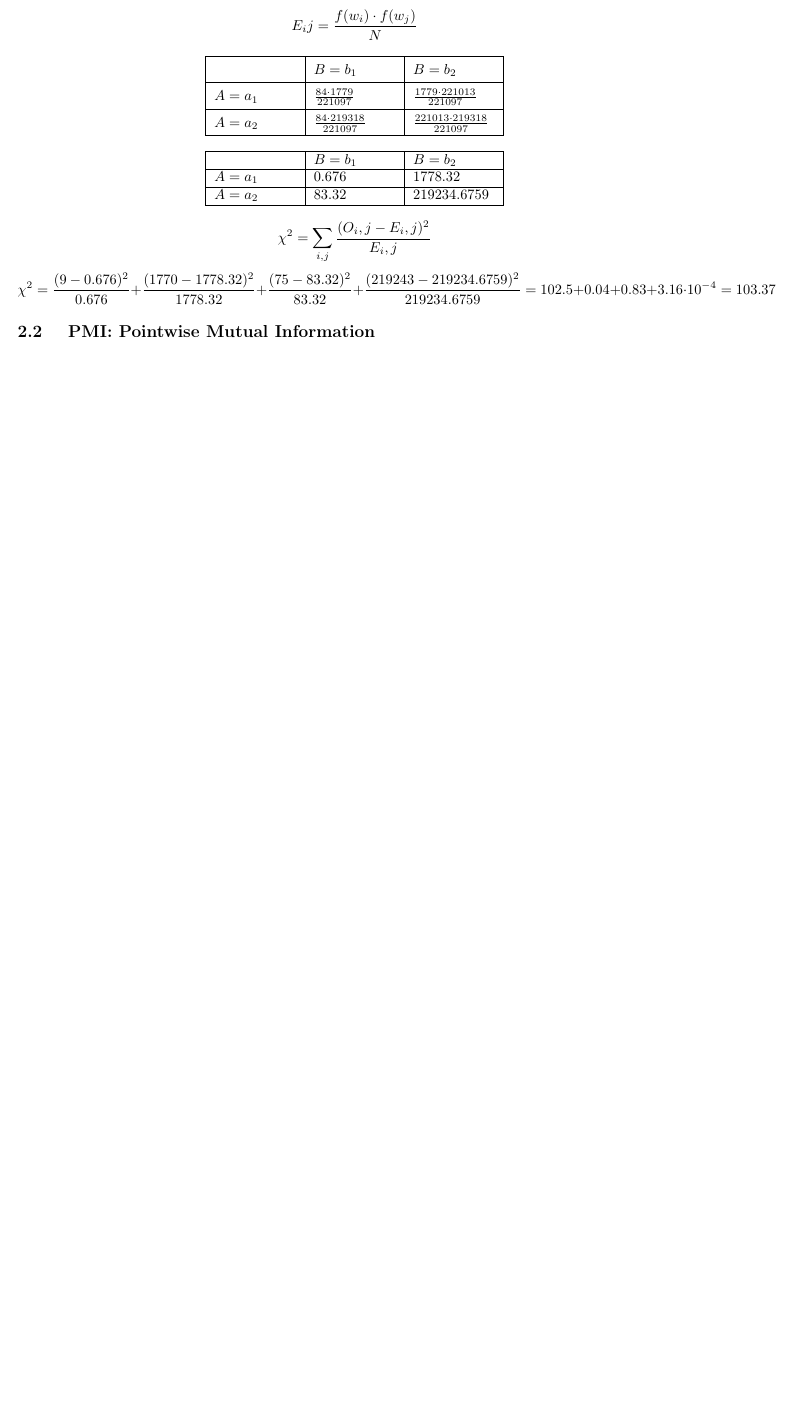
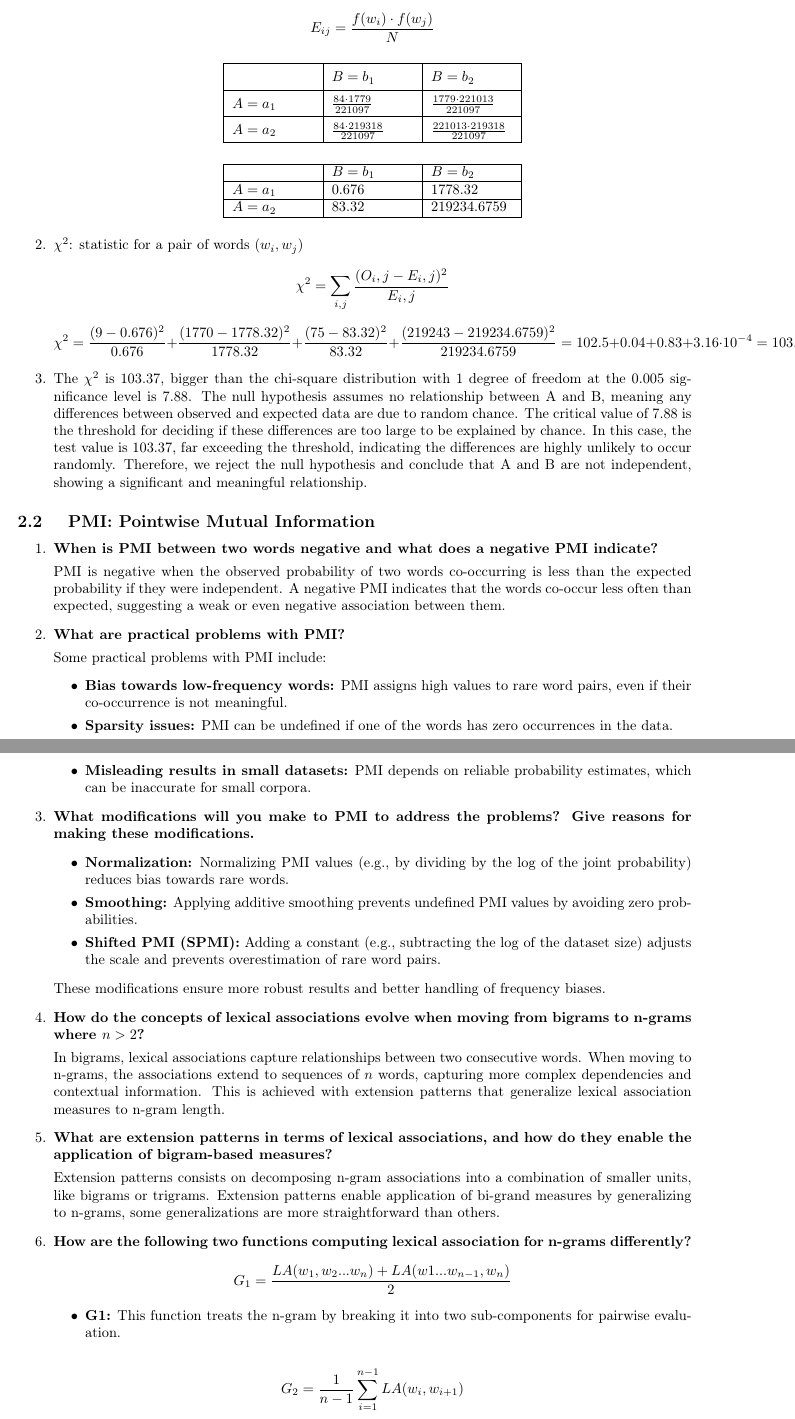
Before and after one commit to EnriqueRonco/IntroductionToNLP, a LaTeX problem sheet (Assignment 1 Enrique_Sergio_Ismael.tex): part of page 4 of 4 before the commit and two parts of pages 4 and 5 of 5 after it, the two joined at a grey line, cut so that both start at the same text, the shorter picture padded with empty space. Compiled offline with pdfLaTeX.

Commit message:
Sa acabo

```diff
--- a/Assignment 1 Enrique_Sergio_Ismael.tex
+++ b/Assignment 1 Enrique_Sergio_Ismael.tex
@@ -30,7 +30,7 @@
 \headsep=0.25in
 
 \title{ Introduction to Natural Language Processing, Assignment 1 }
-\author{ Enrique Mesonero Ronco \and Sergio Sánchez García \and Ismael }
+\author{ Enrique Mesonero Ronco \and Sergio Sánchez García \and Ismael Cross Moreno }
 \date{\today}
 
 \begin{document}
@@ -129,5 +156,5 @@ natty $\rightarrow$ gritty Total $\rightarrow$ 2 change operation + 1 add operat
 	\begin{equation*}
-		 E_ij = \frac{f(w_i) \cdot f(w_j)}{N}
+		 E_{ij} = \frac{f(w_i) \cdot f(w_j)}{N}
 	\end{equation*}
 
 \renewcommand{\arraystretch}{1.5}
@@ -156,10 +183,57 @@ natty $\rightarrow$ gritty Total $\rightarrow$ 2 change operation + 1 add operat
 		\hline
 	\end{tabular}
 	\end{center}
+	\item $\chi^2$: statistic for a pair of words $(w_i, w_j)$
 	\begin{equation*}
 		\chi^2 = \sum_{i,j} \frac{(O_i,j - E_i,j)^2}{E_i,j}
 	\end{equation*}
 	\begin{equation*}
 	\chi^2 = \frac{(9-0.676)^2}{0.676} + \frac{(1770-1778.32)^2}{1778.32} + \frac{(75-83.32)^2}{83.32} + \frac{(219243-219234.6759)^2}{219234.6759} = 102.5 + 0.04 + 0.83 + 3.16 \cdot 10^{-4} = 103.37
 	\end{equation*}
+
+	\item The $\chi^2$ is 103.37, bigger than the chi-square distribution with 1 degree of freedom at the 0.005 significance level is 7.88. The null hypothesis assumes no relationship between A and B, meaning any differences between observed and expected data are due to random chance. The critical value of 7.88 is the threshold for deciding if these differences are too large to be explained by chance. In this case, the test value is 103.37, far exceeding the threshold, indicating the differences are highly unlikely to occur randomly. Therefore, we reject the null hypothesis and conclude that A and B are not independent, showing a significant and meaningful relationship.
+
+	\end{enumerate}
 	\subsection { PMI: Pointwise Mutual Information }
+\begin{enumerate}
+    \item \textbf{When is PMI between two words negative and what does a negative PMI indicate?}
+
+    PMI is negative when the observed probability of two words co-occurring is less than the expected probability if they were independent. A negative PMI indicates that the words co-occur less often than expected, suggesting a weak or even negative association between them.
+
+    \item \textbf{What are practical problems with PMI?}
+
+    Some practical problems with PMI include:
+    \begin{itemize}
+        \item \textbf{Bias towards low-frequency words:} PMI assigns high values to rare word pairs, even if their co-occurrence is not meaningful.
+        \item \textbf{Sparsity issues:} PMI can be undefined if one of the words has zero occurrences in the data.
+        \item \textbf{Misleading results in small datasets:} PMI depends on reliable probability estimates, which can be inaccurate for small corpora.
+    \end{itemize}
+
+    \item \textbf{What modifications will you make to PMI to address the problems? Give reasons for making these modifications.}
+    \begin{itemize}
+        \item \textbf{Normalization:} Normalizing PMI values (e.g., by dividing by the log of the joint probability) reduces bias towards rare words.
+        \item \textbf{Smoothing:} Applying additive smoothing prevents undefined PMI values by avoiding zero probabilities.
+        \item \textbf{Shifted PMI (SPMI):} Adding a constant (e.g., subtracting the log of the dataset size) adjusts the scale and prevents overestimation of rare word pairs.
+    \end{itemize}
+
+    These modifications ensure more robust results and better handling of frequency biases.
+
+    \item \textbf{How do the concepts of lexical associations evolve when moving from bigrams to n-grams where $ n > 2 $?}
+
+    In bigrams, lexical associations capture relationships between two consecutive words. When moving to n-grams, the associations extend to sequences of $ n $ words, capturing more complex dependencies and contextual information. This is achieved with extension patterns that generalize lexical association measures to n-gram length.
+
+    \item \textbf{What are extension patterns in terms of lexical associations, and how do they enable the application of bigram-based measures?}
+
+    Extension patterns consists on decomposing n-gram associations into a combination of smaller units, like bigrams or trigrams. Extension patterns enable application of bi-grand measures by generalizing to n-grams, some generalizations are more straightforward than others.
+
+    \item \textbf{How are the following two functions computing lexical association for n-grams differently?}
+	\begin{equation*}
+	G_1 = \frac{LA(w_1, w_2 ... w_n) + LA(w1 ... w_{n-1}, w_n)}{2}
+	\end{equation*}
+   	\begin{itemize}
+        \item \textbf{G1:} This function treats the n-gram by breaking it into two sub-components for pairwise evaluation.
+    	\end{itemize}
+
+	\begin{equation*}
+	G_2 = \frac{1}{n - 1}\sum^{n-1}_{i=1}LA(w_i, w_{i+1})
+	\end{equation*}
@@ -166,2 +243,3 @@ natty $\rightarrow$ gritty Total $\rightarrow$ 2 change operation + 1 add operat
+\end{enumerate}
 
 \end{document}
```
Also changed, not shown: Assignment 1 Enrique_Sergio_Ismael.pdf, README.md (deleted), Assignment 1 Enrique_Sergio_Ismael.tex (40 more changed lines), 1 other file.
